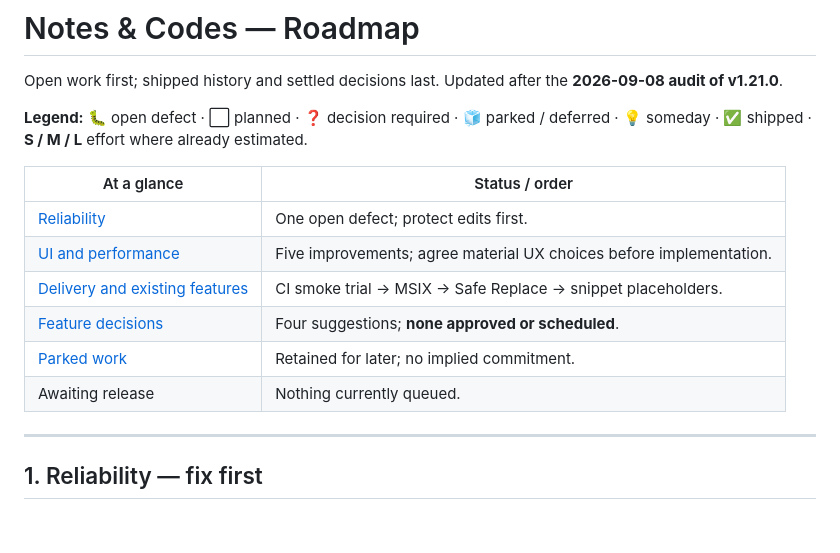
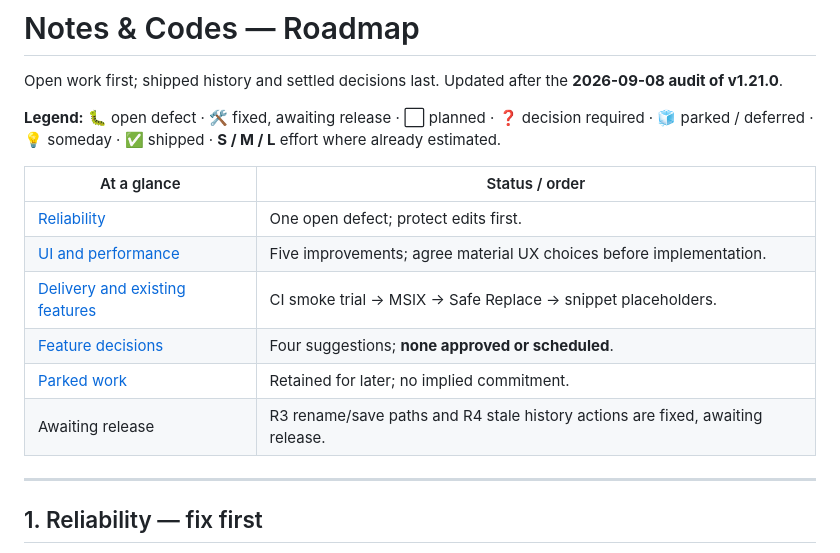
Before and after one commit to NetworkMD87/Notes-and-codes, a Markdown page: ROADMAP.md, the part around the change. Rendered like a GitHub page; blank space fills up the shorter version.

Commit message:
docs: reconcile pending R3 and R4 release status

```diff
--- a/ROADMAP.md
+++ b/ROADMAP.md
@@ -2,7 +2,7 @@
 
 Open work first; shipped history and settled decisions last. Updated after the **2026-09-08 audit of v1.21.0**.
 
-**Legend:** 🐛 open defect · ⬜ planned · ❓ decision required · 🧊 parked / deferred · 💡 someday · ✅ shipped · **S / M / L** effort where already estimated.
+**Legend:** 🐛 open defect · 🛠️ fixed, awaiting release · ⬜ planned · ❓ decision required · 🧊 parked / deferred · 💡 someday · ✅ shipped · **S / M / L** effort where already estimated.
 
 | At a glance | Status / order |
 | --- | --- |
@@ -11,7 +11,7 @@ Open work first; shipped history and settled decisions last. Updated after the *
 | [Delivery and existing features](#3-delivery-and-existing-features) | CI smoke trial → MSIX → Safe Replace → snippet placeholders. |
 | [Feature decisions](#4-feature-ideas--decision-required) | Four suggestions; **none approved or scheduled**. |
 | [Parked work](#5-parked-and-deferred) | Retained for later; no implied commitment. |
-| Awaiting release | Nothing currently queued. |
+| Awaiting release | R3 rename/save paths and R4 stale history actions are fixed, awaiting release. |
 
 ---
 
```
